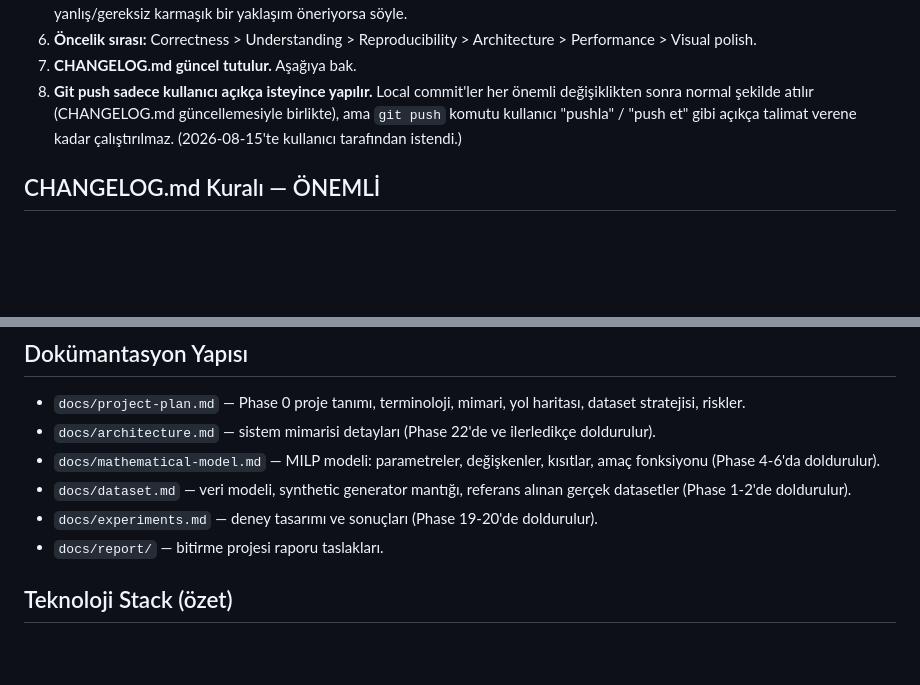
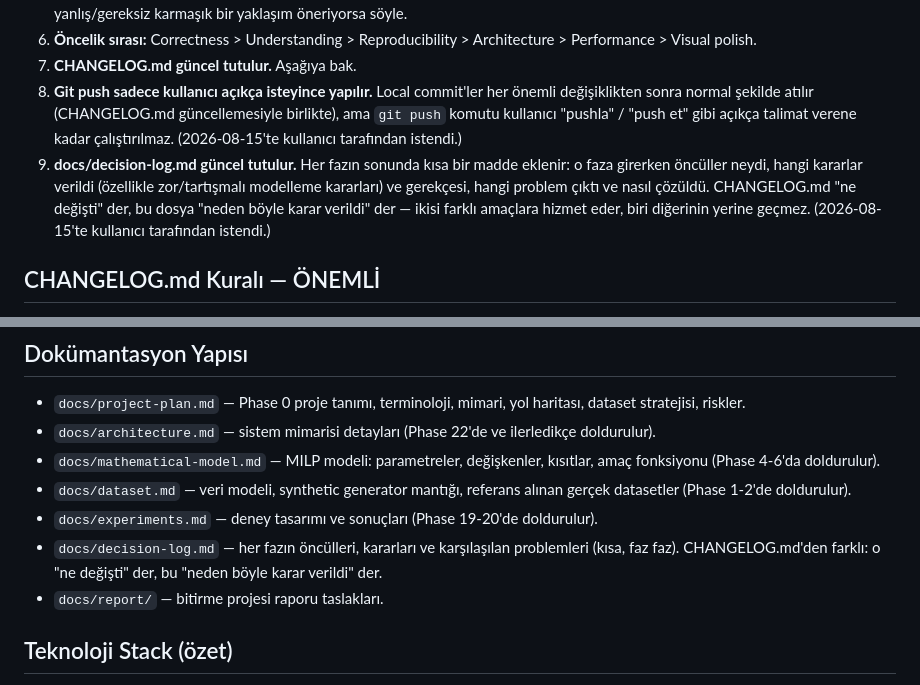
Before and after one commit to muhammedcanyigit/Smart_factory, a Markdown page: CLAUDE.md, 2 parts joined by grey strips. GitHub-like rendering; blank space fills up the shorter version.

Commit message:
docs/decision-log.md eklendi: faz faz öncül/karar/problem kaydı
- Phase 0-5 + repo kurulumu + push kuralı geriye dönük dolduruldu
- CLAUDE.md'ye bakım kuralı eklendi (kural 9)

```diff
--- a/CLAUDE.md
+++ b/CLAUDE.md
@@ -16,6 +16,7 @@ Smart Factory Digital Twin & Optimization — bitirme projesi + öğrenme projes
 6. **Öncelik sırası:** Correctness > Understanding > Reproducibility > Architecture > Performance > Visual polish.
 7. **CHANGELOG.md güncel tutulur.** Aşağıya bak.
 8. **Git push sadece kullanıcı açıkça isteyince yapılır.** Local commit'ler her önemli değişiklikten sonra normal şekilde atılır (CHANGELOG.md güncellemesiyle birlikte), ama `git push` komutu kullanıcı "pushla" / "push et" gibi açıkça talimat verene kadar çalıştırılmaz. (2026-08-15'te kullanıcı tarafından istendi.)
+9. **docs/decision-log.md güncel tutulur.** Her fazın sonunda kısa bir madde eklenir: o faza girerken öncüller neydi, hangi kararlar verildi (özellikle zor/tartışmalı modelleme kararları) ve gerekçesi, hangi problem çıktı ve nasıl çözüldü. CHANGELOG.md "ne değişti" der, bu dosya "neden böyle karar verildi" der — ikisi farklı amaçlara hizmet eder, biri diğerinin yerine geçmez. (2026-08-15'te kullanıcı tarafından istendi.)
 
 ## CHANGELOG.md Kuralı — ÖNEMLİ
 
@@ -33,6 +34,7 @@ Bu projede yapılan her önemli değişiklik (yeni dosya/modül eklendi, bir pha
 - `docs/mathematical-model.md` — MILP modeli: parametreler, değişkenler, kısıtlar, amaç fonksiyonu (Phase 4-6'da doldurulur).
 - `docs/dataset.md` — veri modeli, synthetic generator mantığı, referans alınan gerçek datasetler (Phase 1-2'de doldurulur).
 - `docs/experiments.md` — deney tasarımı ve sonuçları (Phase 19-20'de doldurulur).
+- `docs/decision-log.md` — her fazın öncülleri, kararları ve karşılaşılan problemleri (kısa, faz faz). CHANGELOG.md'den farklı: o "ne değişti" der, bu "neden böyle karar verildi" der.
 - `docs/report/` — bitirme projesi raporu taslakları.
 
 ## Teknoloji Stack (özet)
```
Also changed, not shown: CHANGELOG.md (+6 -0 lines), docs/decision-log.md (added, +64 -0 lines).
